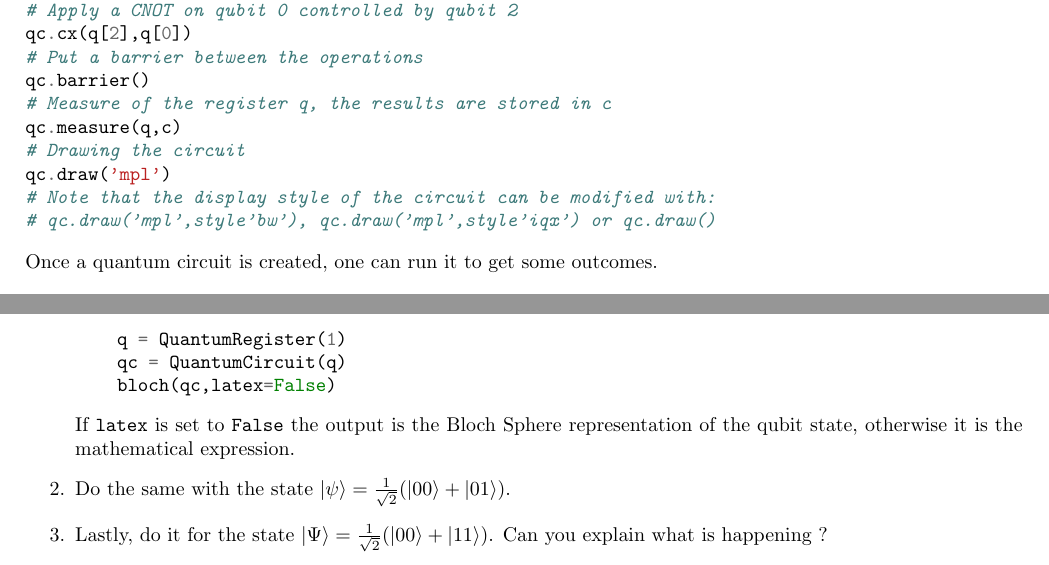
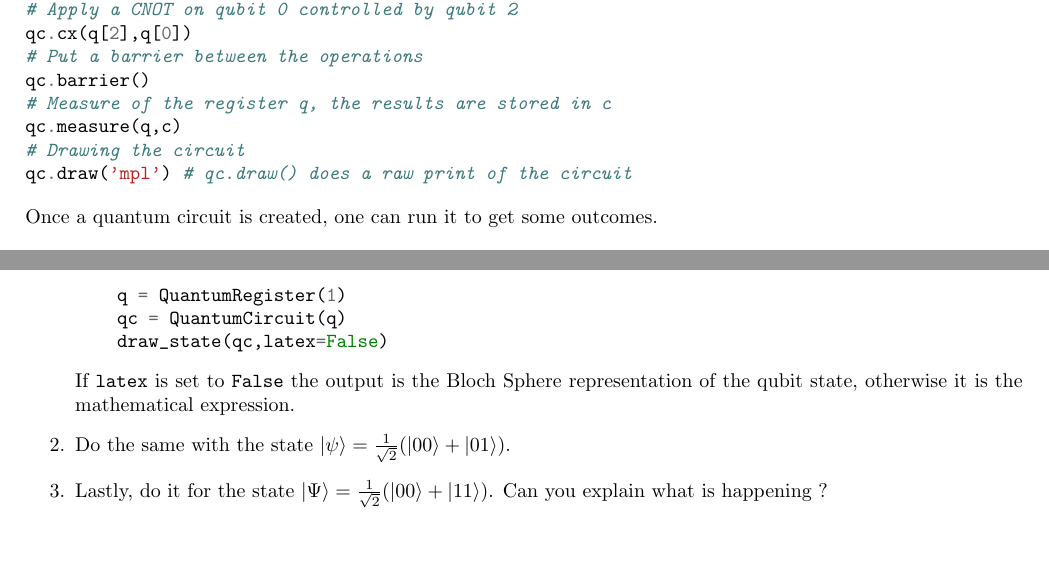
Before and after one commit to ugo-nzongani/Introduction-to-Quantum-Programming, a LaTeX document (TP/tex/tp.tex): two parts of pages 2 and 6 of 16, joined at a grey line, cut so that both start at the same text. Compiled offline with pdfLaTeX.

Commit message:
Add files via upload

```diff
--- a/TP/tex/tp.tex
+++ b/TP/tex/tp.tex
@@ -83,9 +83,7 @@ qc.barrier()
 # Measure of the register q, the results are stored in c
 qc.measure(q,c)
 # Drawing the circuit
-qc.draw('mpl')
-# Note that the display style of the circuit can be modified with:
-# qc.draw('mpl',style'bw'), qc.draw('mpl',style'iqx') or qc.draw()
+qc.draw('mpl') # qc.draw() does a raw print of the circuit
 \end{minted}
 Once a quantum circuit is created, one can run it to get some outcomes.
 
@@ -211,7 +209,7 @@ One is encouraged to use the following functions defined in \verb|utils.py| to r
     \begin{minted}{python}
     q = QuantumRegister(1)
     qc = QuantumCircuit(q)
-    bloch(qc,latex=False)
+    draw_state(qc,latex=False)
     \end{minted}
     If \verb|latex| is set to \verb|False| the output is the Bloch Sphere representation of the qubit state, otherwise it is the mathematical expression.
     \item Do the same with the state $\ket{\psi}=\frac{1}{\sqrt{2}}(\ket{00}+\ket{01})$.
```
Also changed, not shown: TP/tex/tp.tex (4 more changed lines).
